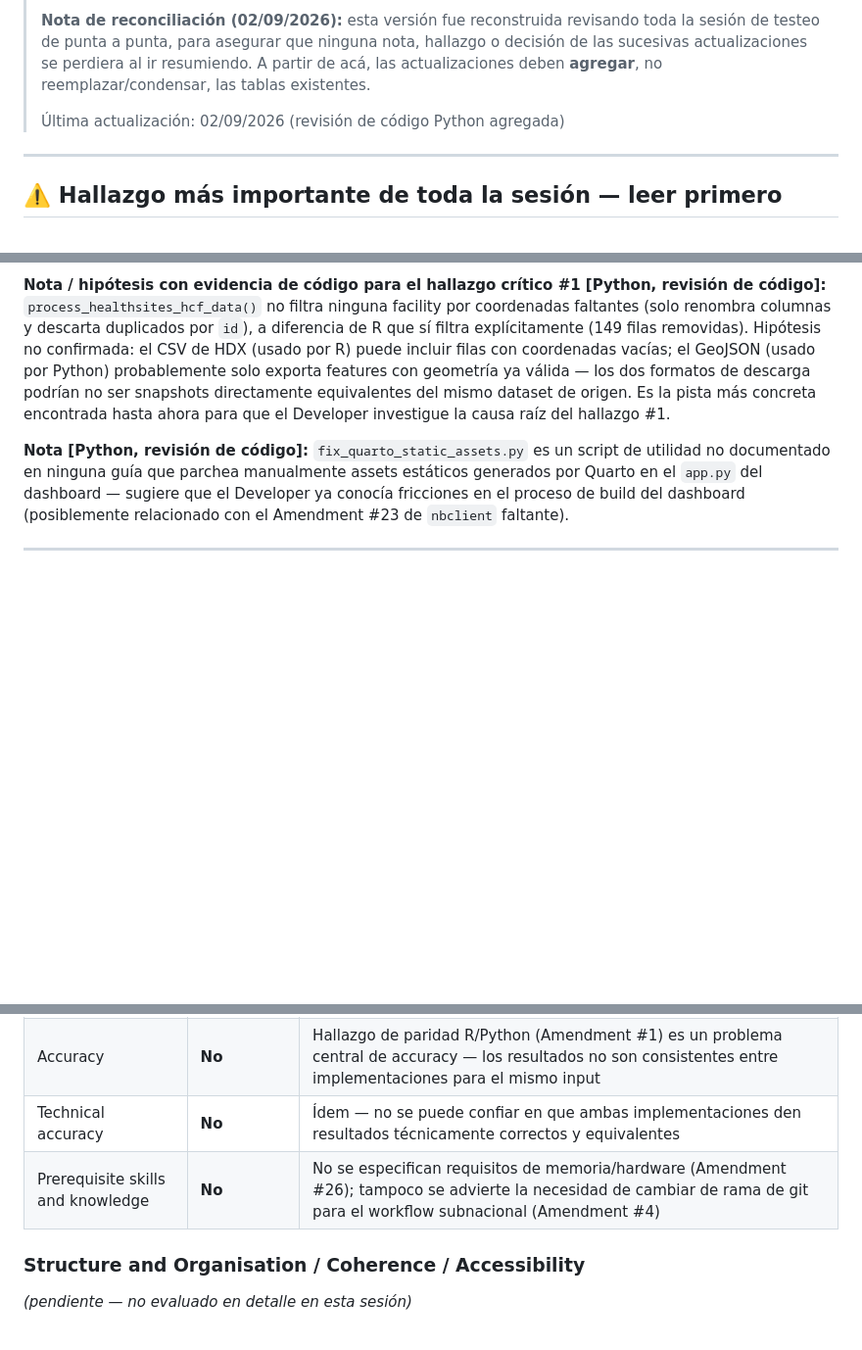
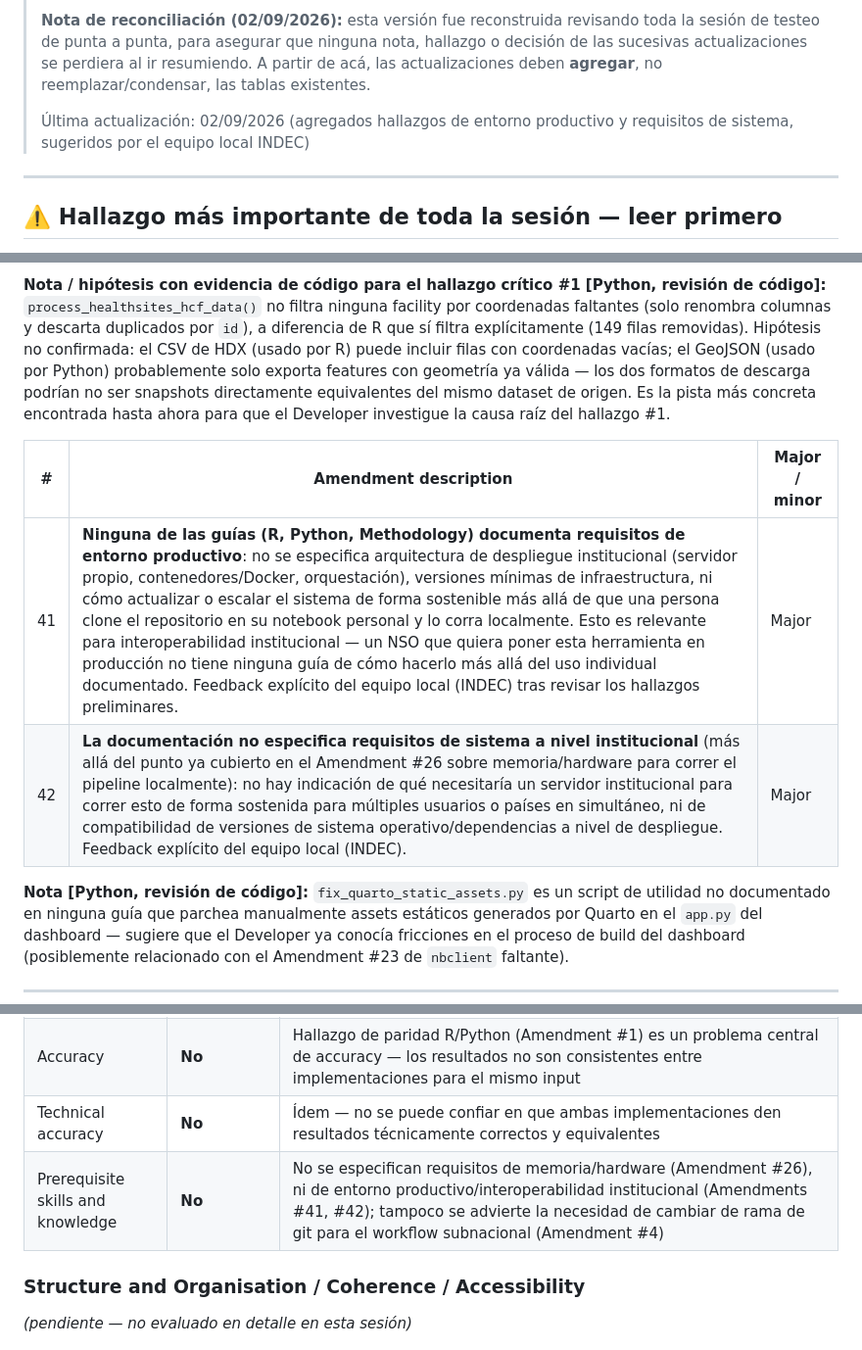
Before and after one commit to XtnPaez/UKTester, a Markdown page: tester.md, 3 parts joined by grey strips. Shown at 98% size. GitHub-like rendering; blank space fills up the shorter version.

```diff
--- a/tester.md
+++ b/tester.md
@@ -11,7 +11,7 @@
 > perdiera al ir resumiendo. A partir de acá, las actualizaciones deben
 > **agregar**, no reemplazar/condensar, las tablas existentes.
 >
-> Última actualización: 02/09/2026 (revisión de código Python agregada)
+> Última actualización: 02/09/2026 (agregados hallazgos de entorno productivo y requisitos de sistema, sugeridos por el equipo local INDEC)
 
 ---
 
@@ -185,6 +185,11 @@ Ver detalle completo en Amendments. Resumen: calidad general buena (manejo de er
 
 **Nota / hipótesis con evidencia de código para el hallazgo crítico #1 [Python, revisión de código]:** `process_healthsites_hcf_data()` no filtra ninguna facility por coordenadas faltantes (solo renombra columnas y descarta duplicados por `id`), a diferencia de R que sí filtra explícitamente (149 filas removidas). Hipótesis no confirmada: el CSV de HDX (usado por R) puede incluir filas con coordenadas vacías; el GeoJSON (usado por Python) probablemente solo exporta features con geometría ya válida — los dos formatos de descarga podrían no ser snapshots directamente equivalentes del mismo dataset de origen. Es la pista más concreta encontrada hasta ahora para que el Developer investigue la causa raíz del hallazgo #1.
 
+| # | Amendment description | Major / minor |
+| --- | --- | --- |
+| 41 | **Ninguna de las guías (R, Python, Methodology) documenta requisitos de entorno productivo**: no se especifica arquitectura de despliegue institucional (servidor propio, contenedores/Docker, orquestación), versiones mínimas de infraestructura, ni cómo actualizar o escalar el sistema de forma sostenible más allá de que una persona clone el repositorio en su notebook personal y lo corra localmente. Esto es relevante para interoperabilidad institucional — un NSO que quiera poner esta herramienta en producción no tiene ninguna guía de cómo hacerlo más allá del uso individual documentado. Feedback explícito del equipo local (INDEC) tras revisar los hallazgos preliminares. | Major |
+| 42 | **La documentación no especifica requisitos de sistema a nivel institucional** (más allá del punto ya cubierto en el Amendment #26 sobre memoria/hardware para correr el pipeline localmente): no hay indicación de qué necesitaría un servidor institucional para correr esto de forma sostenida para múltiples usuarios o países en simultáneo, ni de compatibilidad de versiones de sistema operativo/dependencias a nivel de despliegue. Feedback explícito del equipo local (INDEC). | Major |
+
 **Nota [Python, revisión de código]:** `fix_quarto_static_assets.py` es un script de utilidad no documentado en ninguna guía que parchea manualmente assets estáticos generados por Quarto en el `app.py` del dashboard — sugiere que el Developer ya conocía fricciones en el proceso de build del dashboard (posiblemente relacionado con el Amendment #23 de `nbclient` faltante).
 
 ---
@@ -198,7 +203,7 @@ Ver detalle completo en Amendments. Resumen: calidad general buena (manejo de er
 | Relevance | *(pendiente)* | |
 | Accuracy | **No** | Hallazgo de paridad R/Python (Amendment #1) es un problema central de accuracy — los resultados no son consistentes entre implementaciones para el mismo input |
 | Technical accuracy | **No** | Ídem — no se puede confiar en que ambas implementaciones den resultados técnicamente correctos y equivalentes |
-| Prerequisite skills and knowledge | **No** | No se especifican requisitos de memoria/hardware (Amendment #26); tampoco se advierte la necesidad de cambiar de rama de git para el workflow subnacional (Amendment #4) |
+| Prerequisite skills and knowledge | **No** | No se especifican requisitos de memoria/hardware (Amendment #26), ni de entorno productivo/interoperabilidad institucional (Amendments #41, #42); tampoco se advierte la necesidad de cambiar de rama de git para el workflow subnacional (Amendment #4) |
 
 ### Structure and Organisation / Coherence / Accessibility
 
```
Also changed, not shown: README.md (+4 -0 lines).
